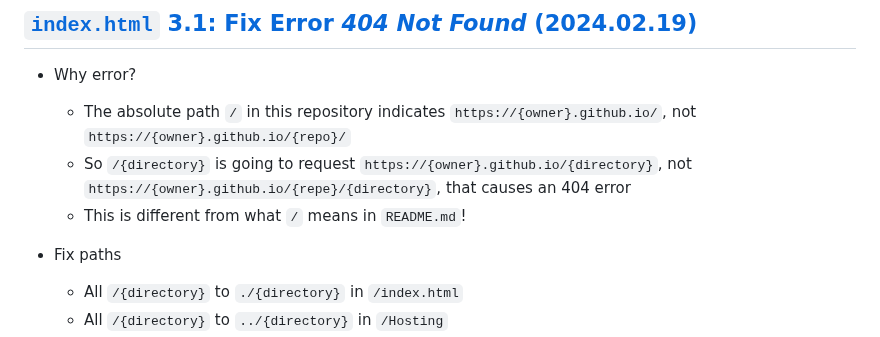
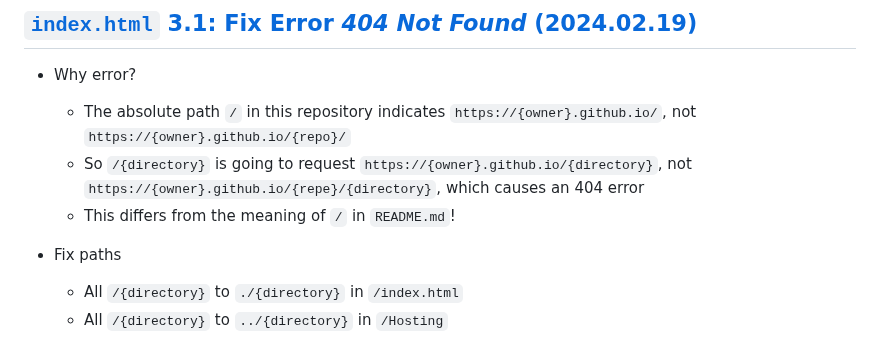
Before and after one commit to kimpro82/MyWebPractice, a Markdown page: Hosting/README.md, the part around the change. Drawn GitHub-style.

```diff
--- a/Hosting/README.md
+++ b/Hosting/README.md
@@ -15,8 +15,8 @@ Creating a hosting page to demonstrate the actual operation of practice codes
 
 - Why error?
   - The absolute path `/` in this repository indicates `https://{owner}.github.io/`, not `https://{owner}.github.io/{repo}/`
-  - So `/{directory}` is going to request `https://{owner}.github.io/{directory}`, not `https://{owner}.github.io/{repe}/{directory}`, that causes an 404 error
-  - This is different from what `/` means in `README.md`!
+  - So `/{directory}` is going to request `https://{owner}.github.io/{directory}`, not `https://{owner}.github.io/{repe}/{directory}`, which causes an 404 error
+  - This differs from the meaning of `/` in `README.md`!
 - Fix paths
   - All `/{directory}` to `./{directory}` in `/index.html`
   - All `/{directory}` to `../{directory}` in `/Hosting`
```
